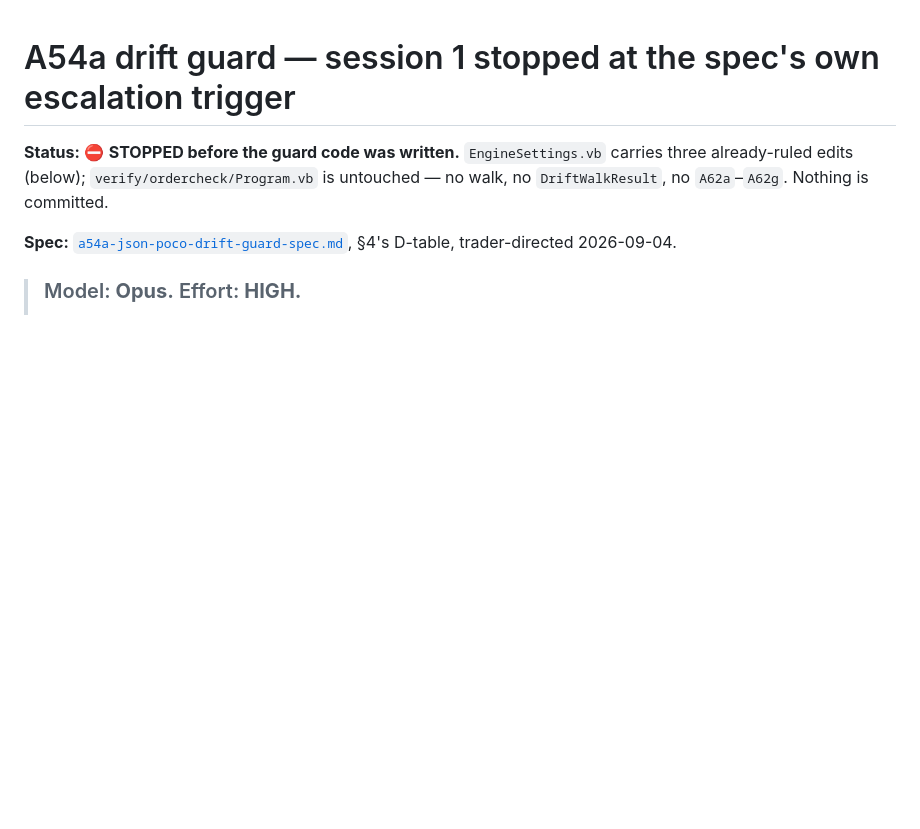
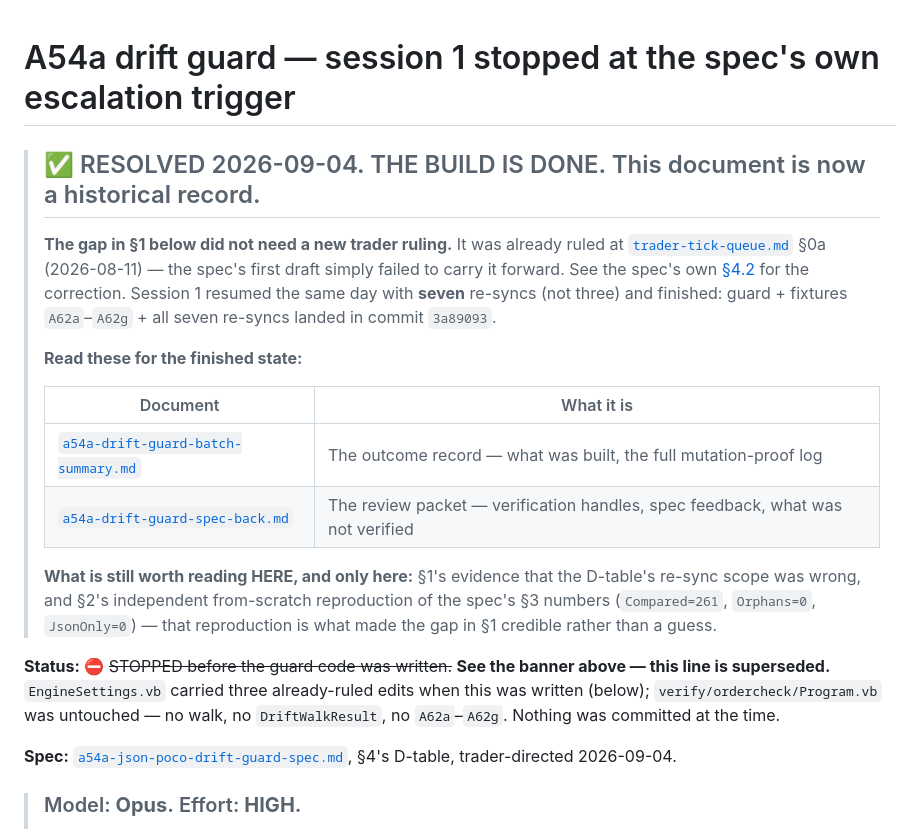
Before and after one commit to Beansz2015/DeribitVerdictEngine, a Markdown page: docs/a54a-drift-guard-escalation-2026-09-04.md, the part around the change. Drawn GitHub-style; blank space fills up the shorter version.

Commit message:
docs(review): supersede A54a escalation doc in place, build is done [no-engine-change]
Adds a resolution banner to a54a-drift-guard-escalation-2026-09-04.md
pointing to the finished build (commit 3a89093) and its batch-summary/
spec-back, per the same in-place-supersede convention used for the
2026-09-01 absorption-instrumentation escalation. The doc's own
evidence (Sec1's gap, Sec2's independent reproduction) stays -- only the
status line and a new top banner change.

Co-Authored-By: Claude Sonnet 5 <noreply@anthropic.com>

```diff
--- a/docs/a54a-drift-guard-escalation-2026-09-04.md
+++ b/docs/a54a-drift-guard-escalation-2026-09-04.md
@@ -1,8 +1,31 @@
 # A54a drift guard — session 1 stopped at the spec's own escalation trigger
 
-**Status:** ⛔ **STOPPED before the guard code was written.** `EngineSettings.vb` carries three
-already-ruled edits (below); `verify/ordercheck/Program.vb` is untouched — no walk, no
-`DriftWalkResult`, no `A62a`–`A62g`. Nothing is committed.
+> ## ✅ RESOLVED 2026-09-04. THE BUILD IS DONE. This document is now a historical record.
+>
+> **The gap in §1 below did not need a new trader ruling.** It was already ruled at
+> [`trader-tick-queue.md`](trader-tick-queue.md) §0a (2026-08-11) — the spec's first draft
+> simply failed to carry it forward. See the spec's own
+> [§4.2](a54a-json-poco-drift-guard-spec.md#42--d-2s-scope-was-wrong-the-implementer-caught-it-and-the-ruling-it-needs-already-exists)
+> for the correction. Session 1 resumed the same day with **seven** re-syncs (not three)
+> and finished: guard + fixtures `A62a`–`A62g` + all seven re-syncs landed in commit
+> `3a89093`.
+>
+> **Read these for the finished state:**
+>
+> | Document | What it is |
+> |---|---|
+> | [`a54a-drift-guard-batch-summary.md`](a54a-drift-guard-batch-summary.md) | The outcome record — what was built, the full mutation-proof log |
+> | [`a54a-drift-guard-spec-back.md`](a54a-drift-guard-spec-back.md) | The review packet — verification handles, spec feedback, what was not verified |
+>
+> **What is still worth reading HERE, and only here:** §1's evidence that the D-table's
+> re-sync scope was wrong, and §2's independent from-scratch reproduction of the spec's
+> §3 numbers (`Compared=261`, `Orphans=0`, `JsonOnly=0`) — that reproduction is what made
+> the gap in §1 credible rather than a guess.
+
+**Status:** ⛔ ~~STOPPED before the guard code was written.~~ **See the banner above — this
+line is superseded.** `EngineSettings.vb` carried three already-ruled edits when this was
+written (below); `verify/ordercheck/Program.vb` was untouched — no walk, no
+`DriftWalkResult`, no `A62a`–`A62g`. Nothing was committed at the time.
 
 **Spec:** [`a54a-json-poco-drift-guard-spec.md`](a54a-json-poco-drift-guard-spec.md), §4's
 D-table, trader-directed 2026-09-04.
```
